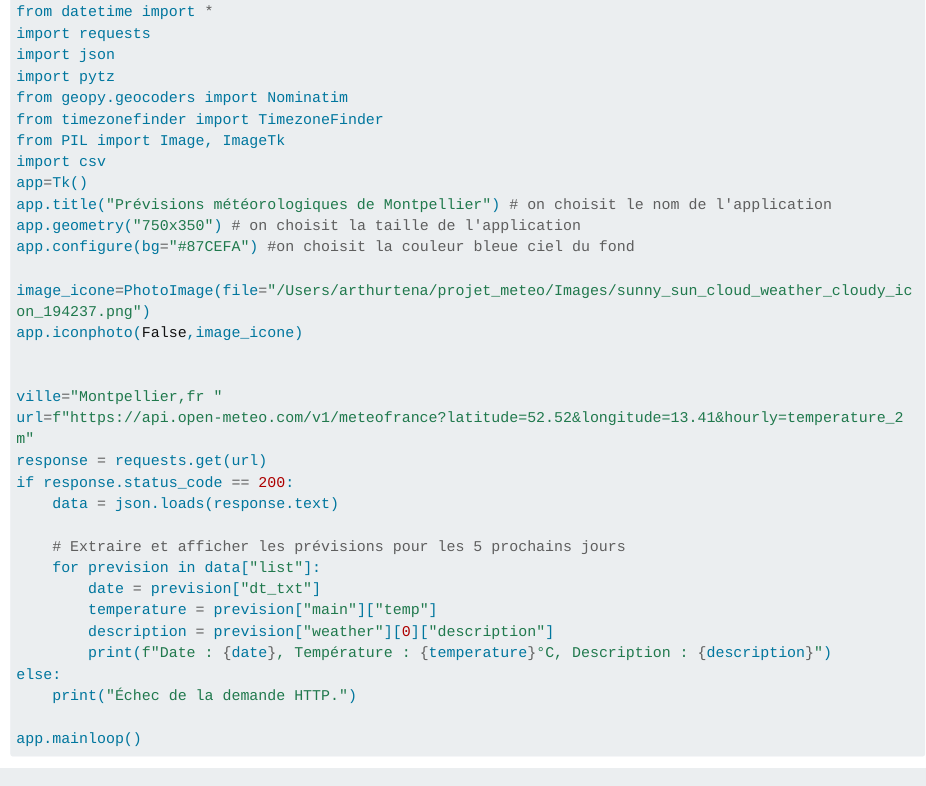
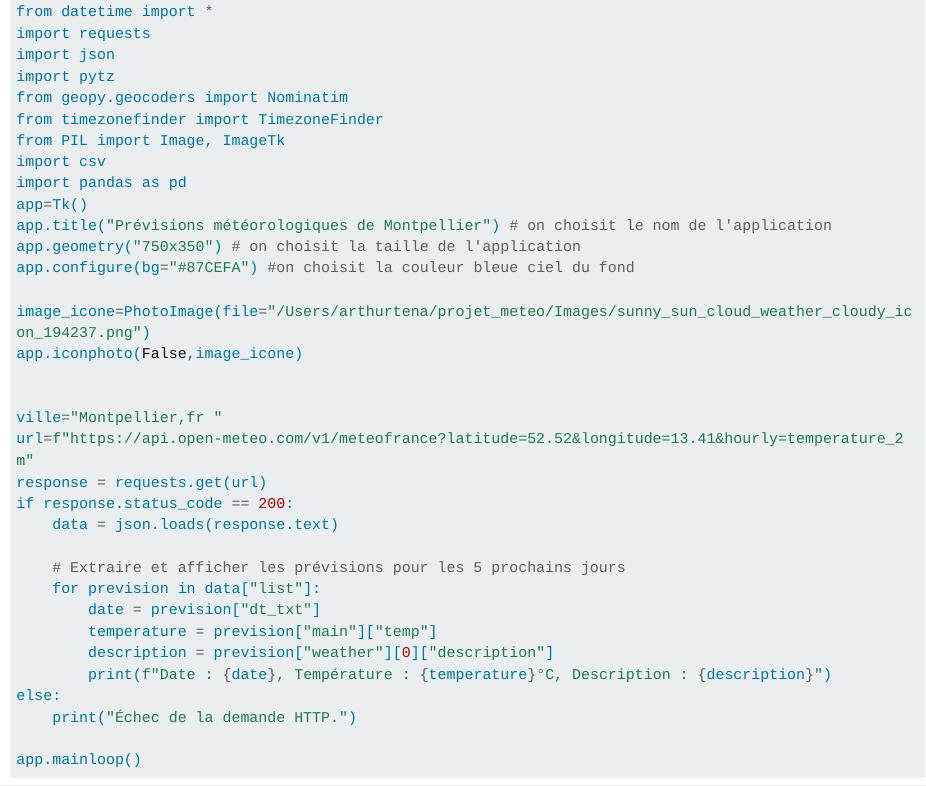
Before and after one commit to Arthur-tena/application_meteo, a Quarto document (index.qmd): the page in a window 1100 px wide, from 130 px down. Rendered offline with R 4.5, knitr and Pandoc in place of Quarto, with nearby package versions; some code elsewhere in the file could not run offline; long lines of code are wrapped.

Commit message:
update du _quarto.yml et de l'index

```diff
--- a/_quarto.yml
+++ b/_quarto.yml
@@ -1,23 +1,35 @@
 project:
   type: website
   render:
-  -index.qmd
-
+   -index.qmd
 website:
-back-to-top-navigation: True
-page-navigation : True
-  title: "Météo"
-  navbar:
-  title: "Météo à Montpellier sur les 4 prochains jours "
-  background: primary
-    left:
-      - icon: soleil
-       href: index.qmd
-        text: Home
-      - about.qmd
-
+ back-to-top-navigation: True
+ page-navigation : True
+  title: "HAX712X : Météo à Montpellier"
+  tools:
+   - icon: github
+        href: https://github.com/arthur-tena/application_meteo
+        text: GitHub
 format:
   html:
-    theme: cosmo
-    css: styles.css
     toc: true
+    theme:
+      spacelab
+      # light: spacelab
+    # mainfont: Atkinson Hyperlegible
+    html-math-method: katex
+    number-sections: false
+    toc-depth: 3
+    code-fold: false
+    code-tools:
+      toggle: false
+      source: false
+    code-overflow: wrap
+    highlight-style: github
+    fig-responsive: true
+    fig.align: center
+    reference-location: margin
+    citation-location: margin
+    # self-contained: true
+    # fig-format: svg
+    css: custom.scss
--- a/index.qmd
+++ b/index.qmd
@@ -13,6 +13,7 @@ from geopy.geocoders import Nominatim
 from timezonefinder import TimezoneFinder
 from PIL import Image, ImageTk
 import csv
+import pandas as pd
 app=Tk()
 app.title("Prévisions météorologiques de Montpellier") # on choisit le nom de l'application
 app.geometry("750x350") # on choisit la taille de l'application
```
